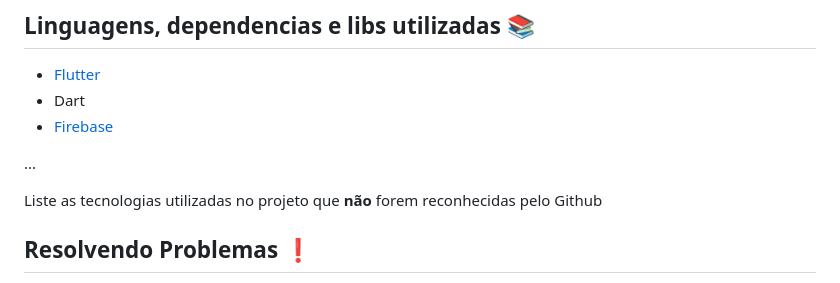
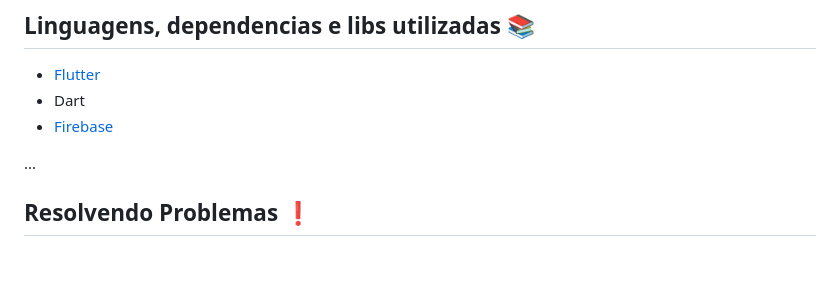
Before and after one commit to RONALDWITHER/Appdiariopessoal, a Markdown page: README.md, the part around one of its changes. Drawn GitHub-style; blank space fills up the shorter version.

```diff
--- a/README.md
+++ b/README.md
@@ -117,9 +114,6 @@ Fluxo Principal:
 - [Firebase](https://firebase.google.com)
 
 ...
-
-Liste as tecnologias utilizadas no projeto que **não** forem reconhecidas pelo Github
-
 ## Resolvendo Problemas :exclamation:
 
 Em [issues]() foram abertos alguns problemas gerados durante o desenvolvimento desse projeto e como foram resolvidos.
```
Also changed, not shown: other parts of README.md (+0 -3 lines).
